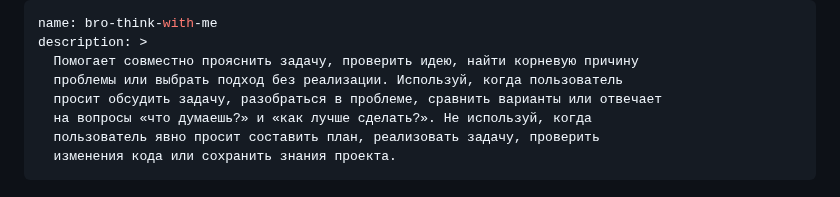
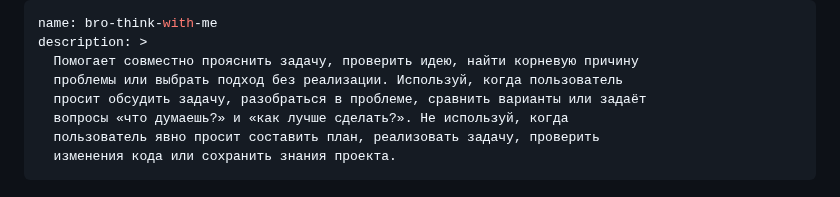
Before and after one commit to irpsv/ai-bro, a Markdown page: skills/bro-think-with-me/SKILL.md, the part around the change. GitHub-like rendering.

Commit message:
Clarify discussion triggers
Co-authored-by: Илья Рупасов <irpsv@users.noreply.github.com>

```diff
--- a/skills/bro-think-with-me/SKILL.md
+++ b/skills/bro-think-with-me/SKILL.md
@@ -3,8 +3,8 @@ name: bro-think-with-me
 description: >
   Помогает совместно прояснить задачу, проверить идею, найти корневую причину
   проблемы или выбрать подход без реализации. Используй, когда пользователь
-  просит обсудить задачу, разобраться в проблеме, сравнить варианты или отвечает
-  на вопросы «что думаешь?» и «как лучше сделать?». Не используй, когда
+  просит обсудить задачу, разобраться в проблеме, сравнить варианты или задаёт
+  вопросы «что думаешь?» и «как лучше сделать?». Не используй, когда
   пользователь явно просит составить план, реализовать задачу, проверить
   изменения кода или сохранить знания проекта.
 ---
```
